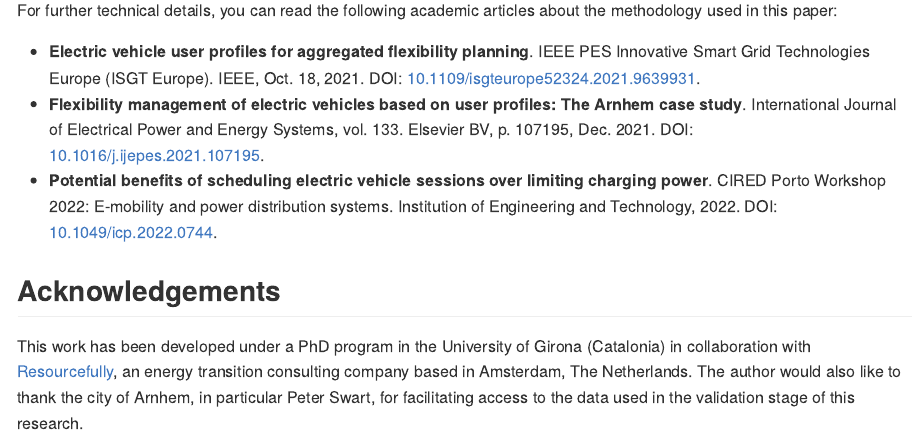
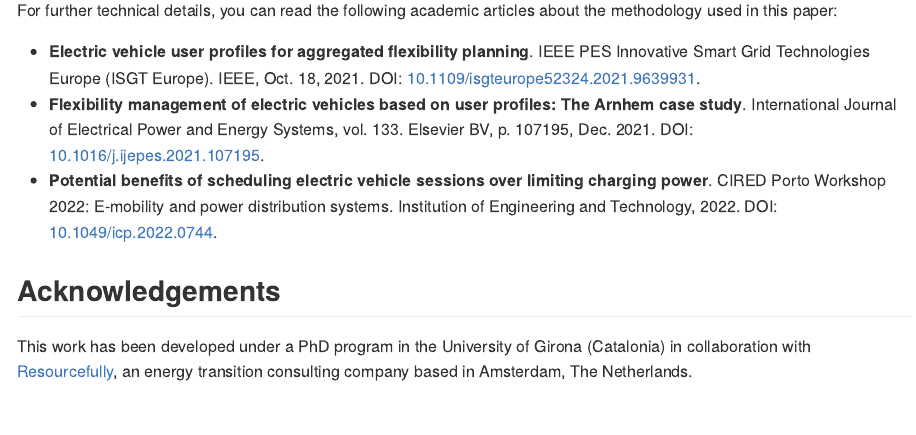
Before and after one commit to mcanigueral/evsim, an R Markdown document (README.Rmd): the page in a window 1100 px wide, from 930 px down. Rendered offline with R 4.5, knitr and Pandoc, with nearby package versions; badge pictures from the web are left out.

Commit message:
Update on Description and spelling check.

```diff
--- /dev/null
+++ b/.github/workflows/R-CMD-check.yaml
@@ -0,0 +1,49 @@
+# Workflow derived from https://github.com/r-lib/actions/tree/v2/examples
+# Need help debugging build failures? Start at https://github.com/r-lib/actions#where-to-find-help
+on:
+  push:
+    branches: [main, master]
+  pull_request:
+    branches: [main, master]
+
+name: R-CMD-check
+
+jobs:
+  R-CMD-check:
+    runs-on: ${{ matrix.config.os }}
+
+    name: ${{ matrix.config.os }} (${{ matrix.config.r }})
+
+    strategy:
+      fail-fast: false
+      matrix:
+        config:
+          - {os: macos-latest,   r: 'release'}
+          - {os: windows-latest, r: 'release'}
+          - {os: ubuntu-latest,   r: 'devel', http-user-agent: 'release'}
+          - {os: ubuntu-latest,   r: 'release'}
+          - {os: ubuntu-latest,   r: 'oldrel-1'}
+
+    env:
+      GITHUB_PAT: ${{ secrets.GITHUB_TOKEN }}
+      R_KEEP_PKG_SOURCE: yes
+
+    steps:
+      - uses: actions/checkout@v3
+
+      - uses: r-lib/actions/setup-pandoc@v2
+
+      - uses: r-lib/actions/setup-r@v2
+        with:
+          r-version: ${{ matrix.config.r }}
+          http-user-agent: ${{ matrix.config.http-user-agent }}
+          use-public-rspm: true
+
+      - uses: r-lib/actions/setup-r-dependencies@v2
+        with:
+          extra-packages: any::rcmdcheck
+          needs: check
+
+      - uses: r-lib/actions/check-r-package@v2
+        with:
+          upload-snapshots: true
--- a/README.Rmd
+++ b/README.Rmd
@@ -64,6 +63,6 @@ For further technical details, you can read the following academic articles abou
 
 ## Acknowledgements
 
-This work has been developed under a PhD program in the University of Girona (Catalonia) in collaboration with [Resourcefully](https://resourcefully.nl/), an energy transition consulting company based in Amsterdam, The Netherlands. The author would also like to thank the city of Arnhem, in particular Peter Swart, for facilitating access to the data used in the validation stage of this research.
+This work has been developed under a PhD program in the University of Girona (Catalonia) in collaboration with [Resourcefully](https://resourcefully.nl/), an energy transition consulting company based in Amsterdam, The Netherlands.
 
 ---
```
Also changed, not shown: vignettes/time_resolution.Rmd (+1 -1 lines), README.md, README.Rmd (5 more changed lines), 5 other files.
